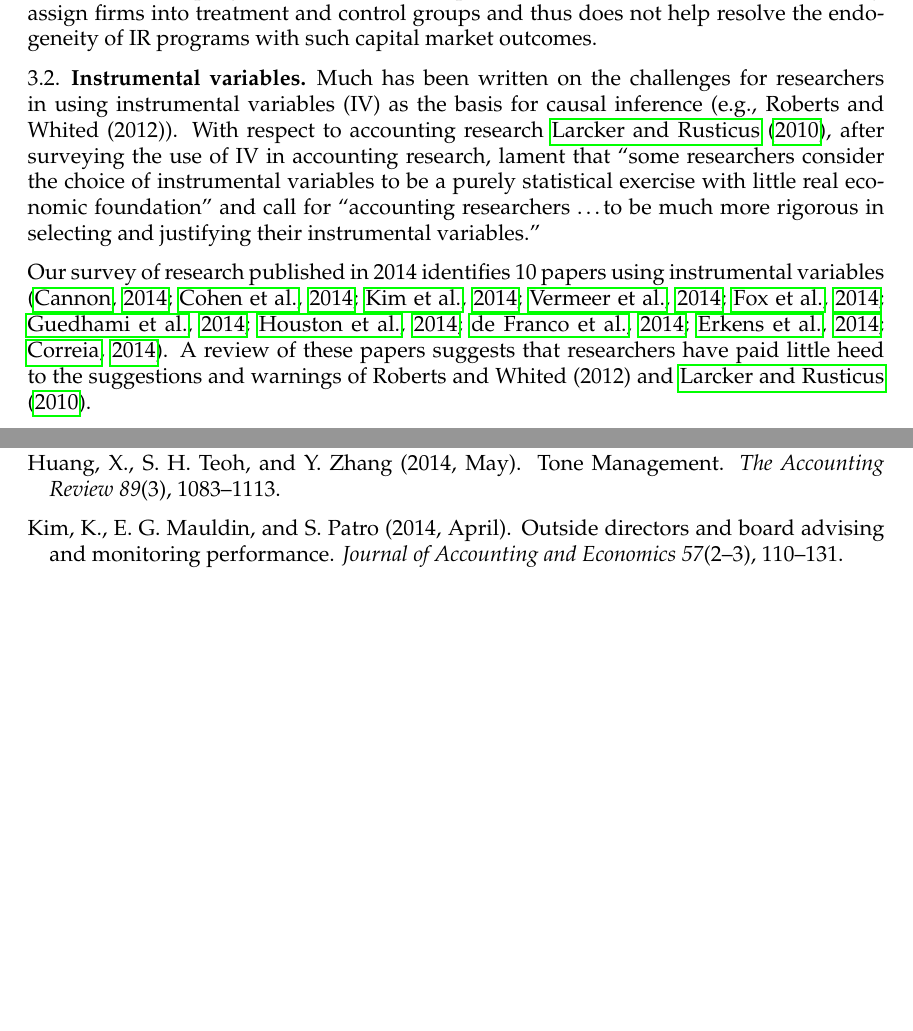
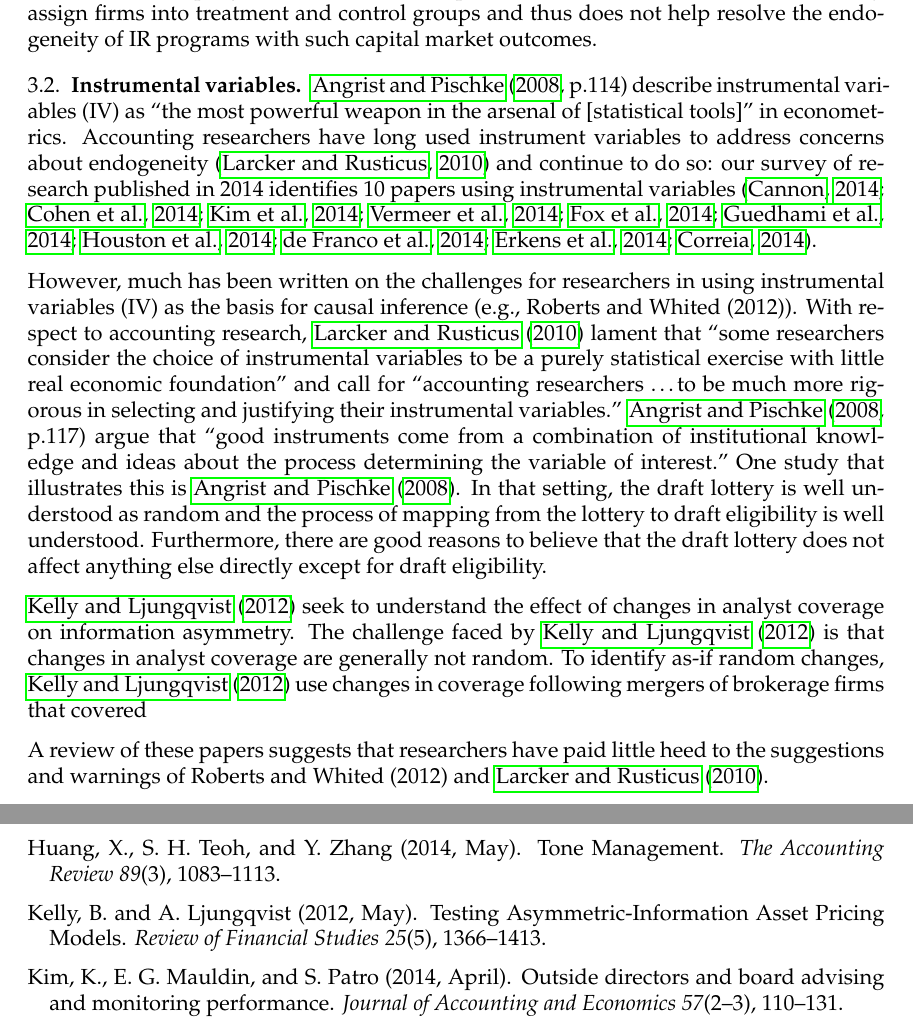
Before and after one commit to iangow/jar_methods, a LaTeX paper (emerging_methods.tex, which reads endogeneity.tex): two parts of pages 5 and 14 of 14, joined at a grey line, cut so that both start at the same text, the shorter picture padded with empty space. Compiled offline with pdfLaTeX.

Commit message:
Edited discussion of IV, added causal graph for Kelly and Ljungqvist (2012).

```diff
--- a/emerging_methods.tex
+++ b/emerging_methods.tex
@@ -8,10 +8,13 @@
 \usepackage{natbib}
 \usepackage{hyperref}
 % \usepackage{paralist}
+\usepackage{tikz}
+\usepackage{pgf}
 
 \title[Emerging approaches]{Emerging methods and approaches in accounting research}
 
 \author{Reviewer}
 %\date{}   % Activate to display a given date or no date
 
+
 \begin{document}
--- a/endogeneity.tex
+++ b/endogeneity.tex
@@ -36,11 +36,23 @@ A plausible explanation for the ease with which conceptual stretching has occurr
 For example, the fact that Reg FD was perhaps not driven by factors related to firms' IR programs and firm-level capital market outcomes, it does not randomly assign firms into treatment and control groups and thus does not help resolve the endogeneity of IR programs with such capital market outcomes.
 
 \subsection{Instrumental variables}
-Much has been written on the challenges for researchers in using instrumental variables (IV) as the basis for causal inference (e.g., Roberts and Whited (2012)). With respect to accounting research
-\citet{Larcker:2010fq}, after surveying the use of IV in accounting research, lament that ``some researchers consider the choice of instrumental variables to be a purely statistical exercise with little real economic foundation'' and call for
+\citet[p.114]{Angrist:2008vk} describe instrumental variables (IV) as ``the most powerful weapon in the arsenal of [statistical tools]" in econometrics.
+Accounting researchers have long used instrument variables to address concerns about endogeneity \citep{Larcker:2010fq} and continue to do so: our survey of research published in 2014 identifies 10 papers using instrumental variables \citep{Cannon:2014im,Cohen:2014jl,Kim:2014fm,Vermeer:2014bs,Fox:2014io,Guedhami:2013cj,Houston:2014hv,deFranco:2014ct,Erkens:2014hj,Correia:2014fp}.
+
+However, much has been written on the challenges for researchers in using instrumental variables (IV) as the basis for causal inference (e.g., Roberts and Whited (2012)).
+With respect to accounting research, \citet{Larcker:2010fq} lament that ``some researchers consider the choice of instrumental variables to be a purely statistical exercise with little real economic foundation'' and call for
 ``accounting researchers \dots to be much more rigorous in selecting and justifying their instrumental variables.''
+\citet[p.117]{Angrist:2008vk} argue that ``good instruments come from a combination of institutional knowledge and ideas about the process determining the variable of interest."
+One study that illustrates this is \cite{Angrist:2008vk}.
+In that setting, the draft lottery is well understood as random and the process of mapping from the lottery to draft eligibility is well understood.
+Furthermore, there are good reasons to believe that the draft lottery does not affect anything else directly except for draft eligibility.
 
-Our survey of research published in 2014 identifies 10 papers using instrumental variables \citep{Cannon:2014im,Cohen:2014jl,Kim:2014fm,Vermeer:2014bs,Fox:2014io,Guedhami:2013cj,Houston:2014hv,deFranco:2014ct,Erkens:2014hj,Correia:2014fp}. A review of these papers suggests that researchers have paid little heed to the suggestions and warnings of Roberts and Whited (2012) and \citet{Larcker:2010fq}.
+\citet{Kelly:2012ih} seek to understand the effect of changes in analyst coverage on information asymmetry.
+The challenge faced by \citet{Kelly:2012ih} is that changes in analyst coverage are generally not random.
+To identify as-if random changes, \citet{Kelly:2012ih} use changes in coverage following mergers of brokerage firms that covered
+
+
+A review of these papers suggests that researchers have paid little heed to the suggestions and warnings of Roberts and Whited (2012) and \citet{Larcker:2010fq}.
 
 Several papers provide little or no justification for the validity of their instruments. For example, to address endogeneity \citet{Cohen:2014jl} use ``two instrumental variables. The first is the natural log of industry size, measured as the number of companies within each two-digit SIC. The second measures industry competition using the Herfindahl-Hirschman index, which is well-established as a measure of competitive industries. Our untabulated results using this approach are qualitatively similar to our main analysis, thus indicating that endogeneity is not a concern when assessing the reliability of our findings.''
 \citet{Vermeer:2014bs} ``use Maddala's (1988) two-stage procedure'' in order to ``control for endogeneity'' without providing any explanation at all and in fact seem to be assuming the each of three endogeneous variables can used as an instrument for the other two.
```
Also changed, not shown: jar_methods.bib (+17 -0 lines), emerging_methods.tex (2 more changed lines), endogeneity.tex (2 more changed lines), 1 other file.
